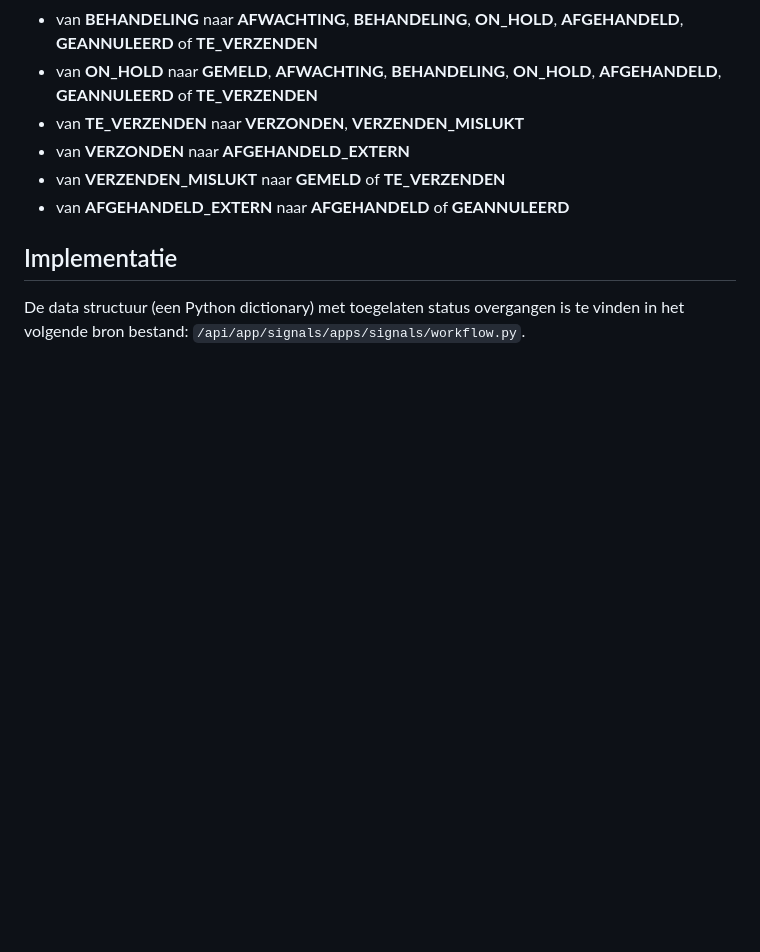
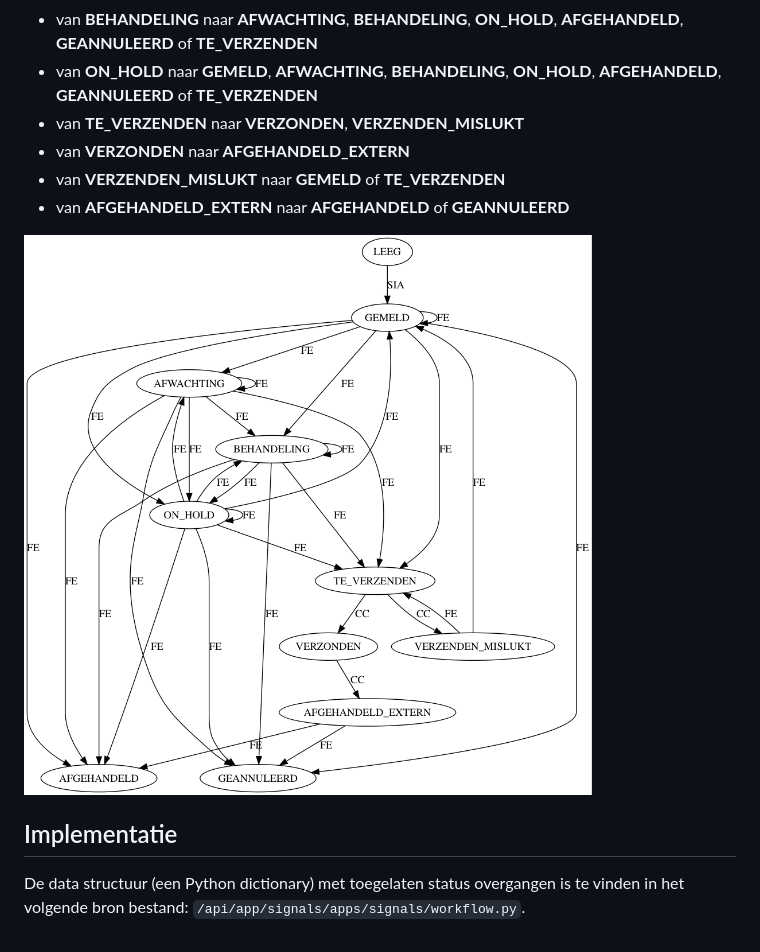
Before and after one commit to Amsterdam/signals, a Markdown page: docs/sia-workflow.md, the part around the change. Rendered like a GitHub page; pictures changed too: docs/sia-workflow.png (added); blank space fills up the shorter version.

Commit message:
SIG-785 added diagram of SIA workflow

```diff
--- a/docs/sia-workflow.md
+++ b/docs/sia-workflow.md
@@ -50,7 +50,7 @@ gebruikt worden. Een status van het tweede type noemen we in het vervolg een
 * van **VERZENDEN_MISLUKT** naar **GEMELD** of **TE_VERZENDEN**
 * van **AFGEHANDELD_EXTERN** naar **AFGEHANDELD** of **GEANNULEERD**
 
-
+![Toegestane workflow binnen SIA](./sia-workflow.png "SIA workflow diagram")
 ## Implementatie
 De data structuur (een Python dictionary) met toegelaten status overgangen is te
 vinden in het volgende bron bestand: `/api/app/signals/apps/signals/workflow.py`.
```
